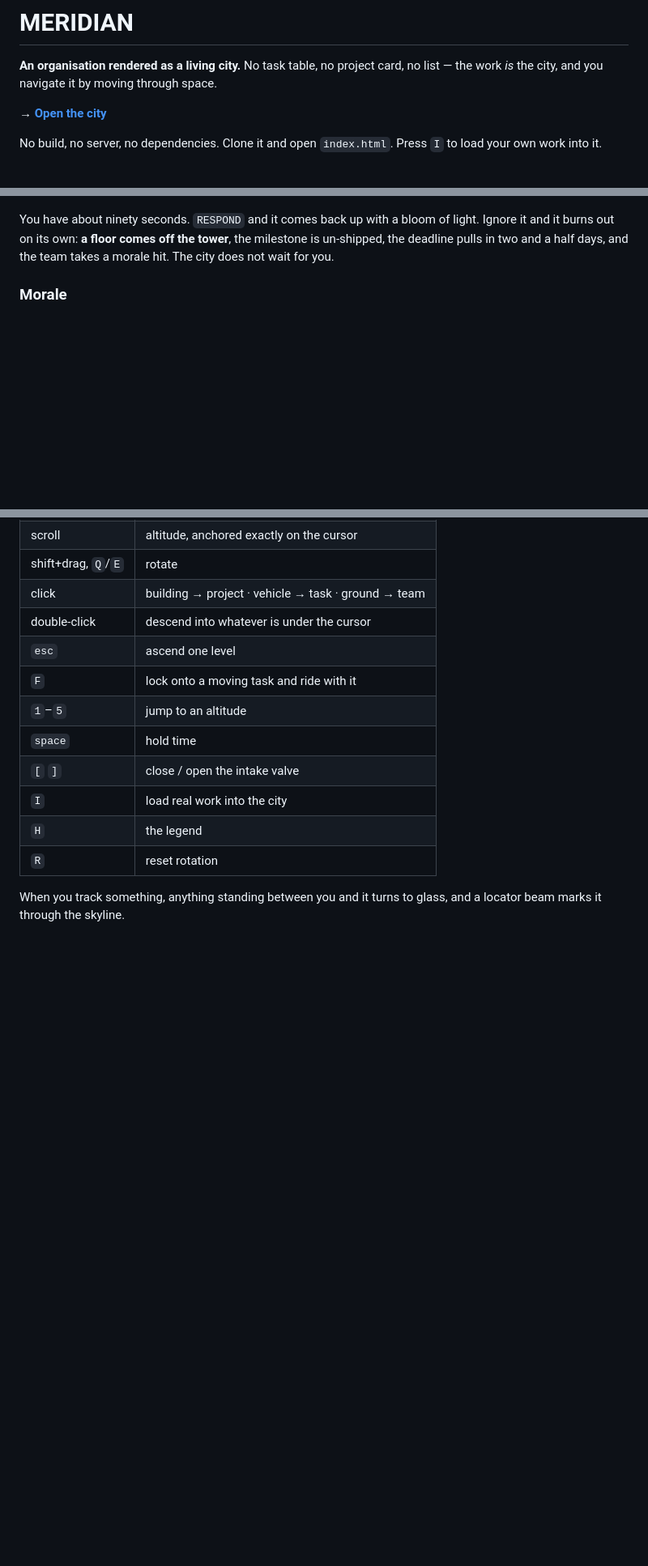
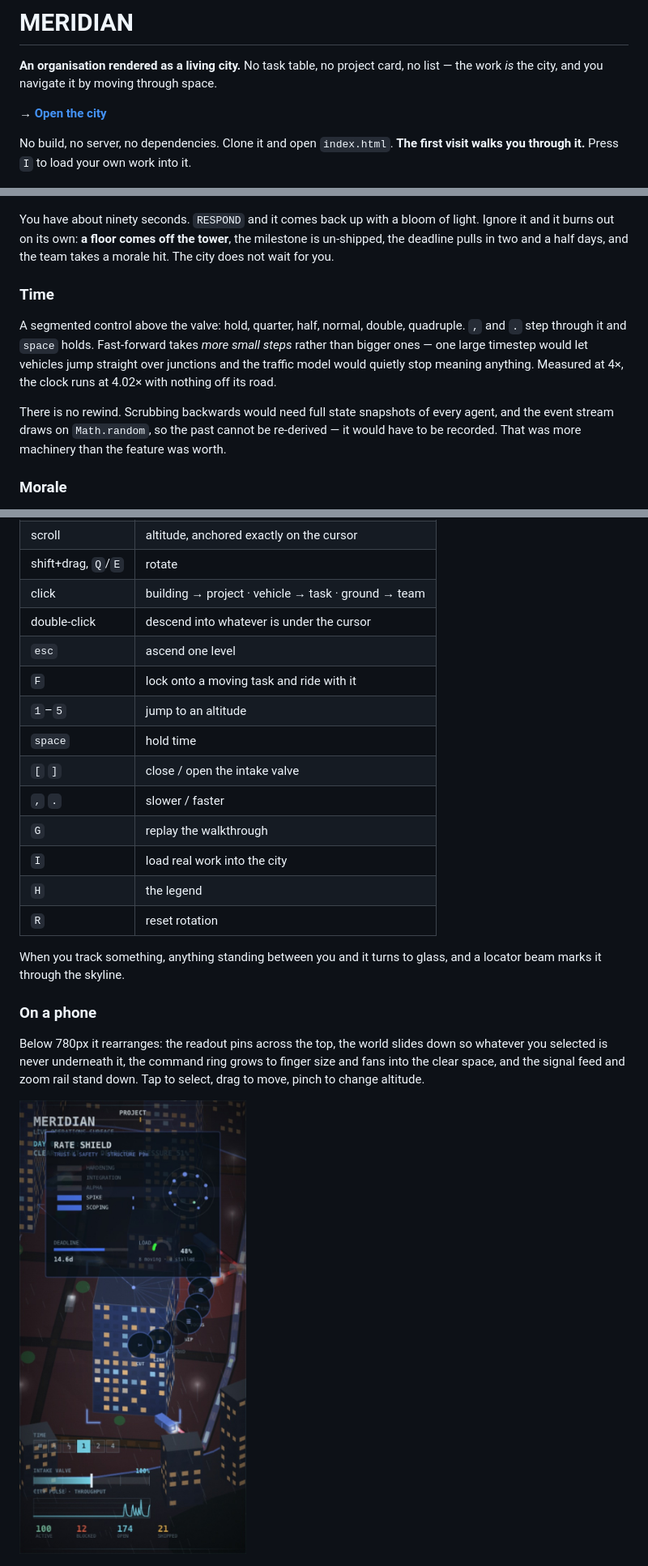
Before and after one commit to jaiparmani/meridian-city, a Markdown page: README.md, 3 parts joined by grey strips. Shown at 81% size. Rendered like a GitHub page; pictures changed too: docs/phone.jpg (added); blank space fills up the shorter version.

```diff
--- a/README.md
+++ b/README.md
@@ -6,7 +6,7 @@ no list — the work *is* the city, and you navigate it by moving through space.
 **→ [Open the city](https://jaiparmani.github.io/meridian-city/)**
 
 No build, no server, no dependencies. Clone it and open `index.html`.
-Press `I` to load your own work into it.
+**The first visit walks you through it.** Press `I` to load your own work into it.
 
 ![The whole organisation](docs/organisation.jpg)
 
@@ -130,6 +141,20 @@ light. Ignore it and it burns out on its own: **a floor comes off the tower**,
 the milestone is un-shipped, the deadline pulls in two and a half days, and the
 team takes a morale hit. The city does not wait for you.
 
+### Time
+
+A segmented control above the valve: hold, quarter, half, normal, double,
+quadruple. `,` and `.` step through it and `space` holds. Fast-forward takes
+*more small steps* rather than bigger ones — one large timestep would let
+vehicles jump straight over junctions and the traffic model would quietly stop
+meaning anything. Measured at 4×, the clock runs at 4.02× with nothing off its
+road.
+
+There is no rewind. Scrubbing backwards would need full state snapshots of
+every agent, and the event stream draws on `Math.random`, so the past cannot be
+re-derived — it would have to be recorded. That was more machinery than the
+feature was worth.
+
 ### Morale
 
 Every team carries morale, and it multiplies their throughput. `CRUNCH` buys
@@ -244,12 +269,23 @@ Nothing pops into existence.
 | `1`–`5` | jump to an altitude |
 | `space` | hold time |
 | `[` `]` | close / open the intake valve |
+| `,` `.` | slower / faster |
+| `G` | replay the walkthrough |
 | `I` | load real work into the city |
 | `H` | the legend |
 | `R` | reset rotation |
 
 When you track something, anything standing between you and it turns to glass,
 and a locator beam marks it through the skyline.
+
+### On a phone
+
+Below 780px it rearranges: the readout pins across the top, the world slides
+down so whatever you selected is never underneath it, the command ring grows to
+finger size and fans into the clear space, and the signal feed and zoom rail
+stand down. Tap to select, drag to move, pinch to change altitude.
+
+![The city on a phone](docs/phone.jpg)
 
 ![The legend](docs/legend.jpg)
 
```
Also changed, not shown: other parts of README.md (+12 -0 lines), docs/walkthrough.jpg (added), 5 other files.
